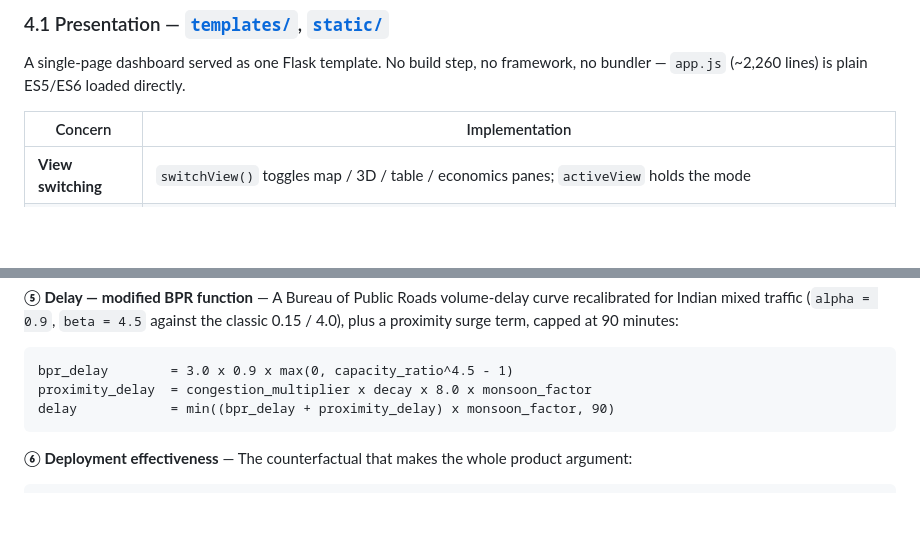
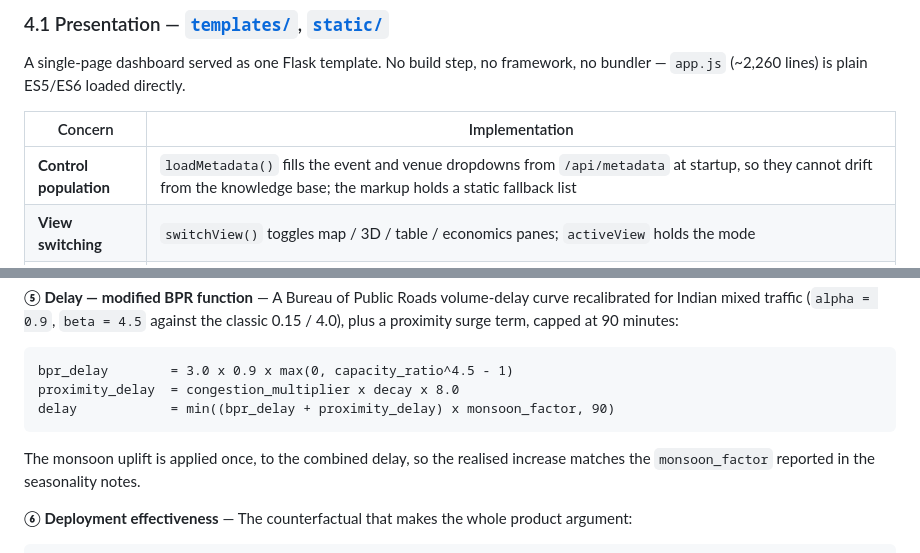
Before and after one commit to rajdeepchatale/gridlock-traffic-demand, a Markdown page: ARCHITECTURE.md, 2 parts joined by grey strips. Drawn GitHub-style; blank space fills up the shorter version.

````diff
--- a/ARCHITECTURE.md
+++ b/ARCHITECTURE.md
@@ -115,6 +115,7 @@ A single-page dashboard served as one Flask template. No build step, no framewor
 
 | Concern | Implementation |
 |---|---|
+| **Control population** | `loadMetadata()` fills the event and venue dropdowns from `/api/metadata` at startup, so they cannot drift from the knowledge base; the markup holds a static fallback list |
 | **View switching** | `switchView()` toggles map / 3D / table / economics panes; `activeView` holds the mode |
 | **2D mapping** | Leaflet 1.9.4 — `renderMap()` draws venue marker, junction markers coloured by severity, and impact radius circles |
 | **3D tactical mode** | Three.js r128 + OrbitControls — `init3DTacticalScene()` composes ~12 builder functions (stadium, roads, crowd swarms, vehicles, constables, barricades, beacons, trees, potholes) into named `THREE.Group`s, driven by `animate3DScene()` |
@@ -215,9 +227,11 @@ Indian mixed traffic (`alpha = 0.9`, `beta = 4.5` against the classic 0.15 / 4.0
 surge term, capped at 90 minutes:
 ```
 bpr_delay        = 3.0 x 0.9 x max(0, capacity_ratio^4.5 - 1)
-proximity_delay  = congestion_multiplier x decay x 8.0 x monsoon_factor
+proximity_delay  = congestion_multiplier x decay x 8.0
 delay            = min((bpr_delay + proximity_delay) x monsoon_factor, 90)
 ```
+The monsoon uplift is applied once, to the combined delay, so the realised increase matches the
+`monsoon_factor` reported in the seasonality notes.
 
 **⑥ Deployment effectiveness** — The counterfactual that makes the whole product argument:
 ```
````
Also changed, not shown: other parts of ARCHITECTURE.md (+29 -6 lines), README.md (+28 -4 lines).
